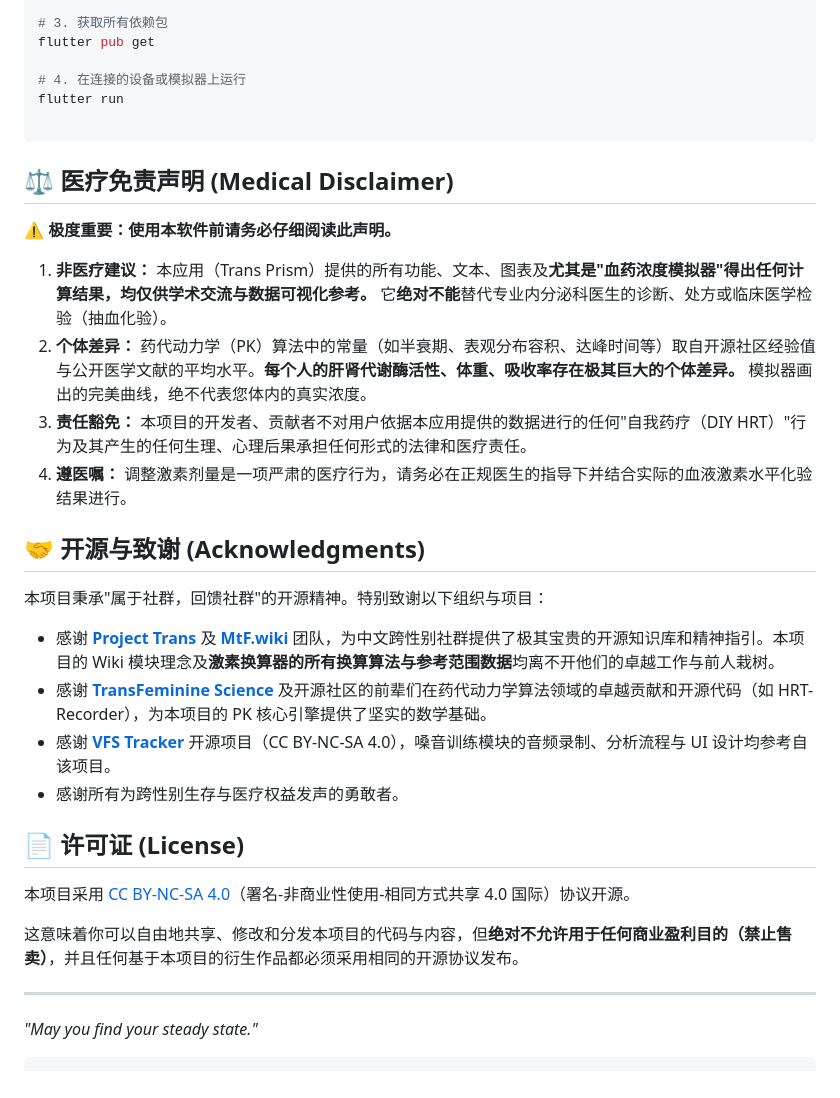
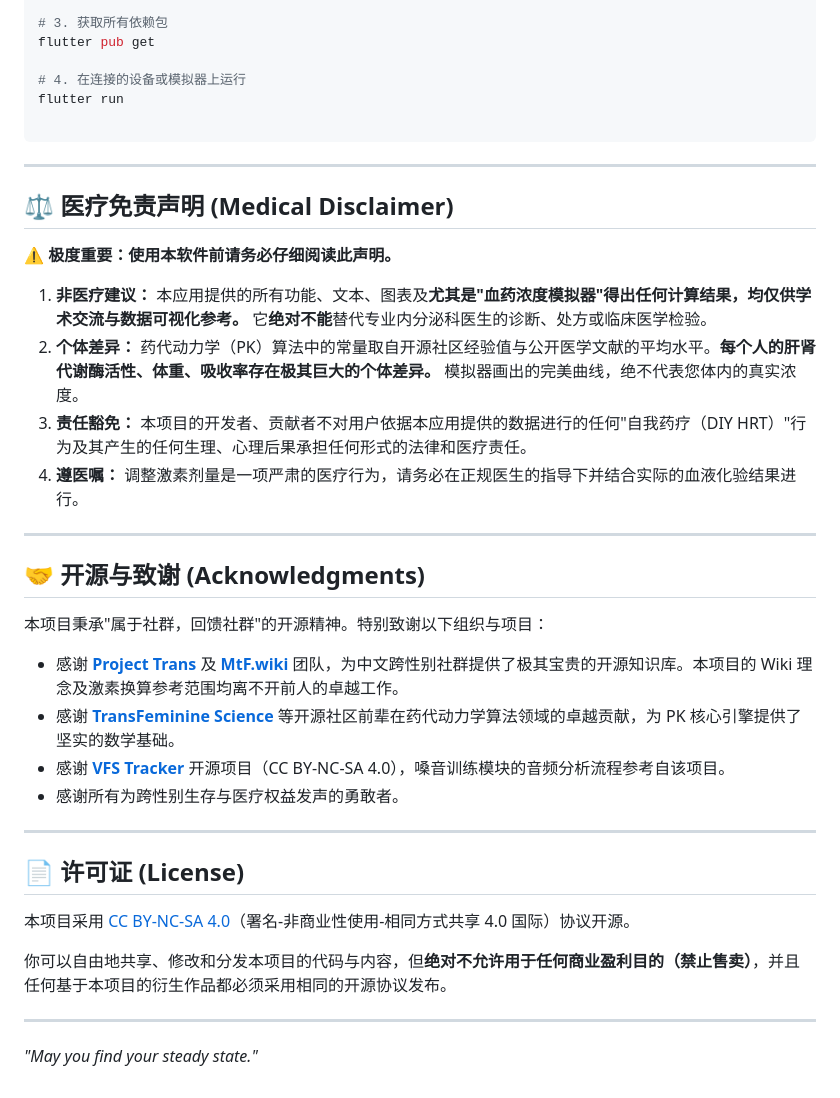
Before and after one commit to Trans-Prism/Trans-Prism, a Markdown page: README.md, the part around one of its changes. GitHub-like rendering.

````diff
--- a/README.md
+++ b/README.md
@@ -80,32 +84,36 @@ flutter run
 
 ```
 
+---
+
 ## ⚖️ 医疗免责声明 (Medical Disclaimer)
 
 **⚠️ 极度重要：使用本软件前请务必仔细阅读此声明。**
 
-1. **非医疗建议：** 本应用（Trans Prism）提供的所有功能、文本、图表及**尤其是"血药浓度模拟器"得出任何计算结果，均仅供学术交流与数据可视化参考。** 它**绝对不能**替代专业内分泌科医生的诊断、处方或临床医学检验（抽血化验）。
-2. **个体差异：** 药代动力学（PK）算法中的常量（如半衰期、表观分布容积、达峰时间等）取自开源社区经验值与公开医学文献的平均水平。**每个人的肝肾代谢酶活性、体重、吸收率存在极其巨大的个体差异。** 模拟器画出的完美曲线，绝不代表您体内的真实浓度。
+1. **非医疗建议：** 本应用提供的所有功能、文本、图表及**尤其是"血药浓度模拟器"得出任何计算结果，均仅供学术交流与数据可视化参考。** 它**绝对不能**替代专业内分泌科医生的诊断、处方或临床医学检验。
+2. **个体差异：** 药代动力学（PK）算法中的常量取自开源社区经验值与公开医学文献的平均水平。**每个人的肝肾代谢酶活性、体重、吸收率存在极其巨大的个体差异。** 模拟器画出的完美曲线，绝不代表您体内的真实浓度。
 3. **责任豁免：** 本项目的开发者、贡献者不对用户依据本应用提供的数据进行的任何"自我药疗（DIY HRT）"行为及其产生的任何生理、心理后果承担任何形式的法律和医疗责任。
-4. **遵医嘱：** 调整激素剂量是一项严肃的医疗行为，请务必在正规医生的指导下并结合实际的血液激素水平化验结果进行。
+4. **遵医嘱：** 调整激素剂量是一项严肃的医疗行为，请务必在正规医生的指导下并结合实际的血液化验结果进行。
+
+---
 
 ## 🤝 开源与致谢 (Acknowledgments)
 
 本项目秉承"属于社群，回馈社群"的开源精神。特别致谢以下组织与项目：
 
-* 感谢 **[Project Trans](https://project-trans.org/)** 及 **[MtF.wiki](https://mtf.wiki/)** 团队，为中文跨性别社群提供了极其宝贵的开源知识库和精神指引。本项目的 Wiki 模块理念及**激素换算器的所有换算算法与参考范围数据**均离不开他们的卓越工作与前人栽树。
-* 感谢 **[TransFeminine Science](https://transfemscience.org/)** 及开源社区的前辈们在药代动力学算法领域的卓越贡献和开源代码（如 HRT-Recorder），为本项目的 PK 核心引擎提供了坚实的数学基础。
-* 感谢 **[VFS Tracker](https://github.com/Ethanlita/vfs-tracker)** 开源项目（CC BY-NC-SA 4.0），嗓音训练模块的音频录制、分析流程与 UI 设计均参考自该项目。
+* 感谢 **[Project Trans](https://project-trans.org/)** 及 **[MtF.wiki](https://mtf.wiki/)** 团队，为中文跨性别社群提供了极其宝贵的开源知识库。本项目的 Wiki 理念及激素换算参考范围均离不开前人的卓越工作。
+* 感谢 **[TransFeminine Science](https://transfemscience.org/)** 等开源社区前辈在药代动力学算法领域的卓越贡献，为 PK 核心引擎提供了坚实的数学基础。
+* 感谢 **[VFS Tracker](https://github.com/Ethanlita/vfs-tracker)** 开源项目（CC BY-NC-SA 4.0），嗓音训练模块的音频分析流程参考自该项目。
 * 感谢所有为跨性别生存与医疗权益发声的勇敢者。
+
+---
 
 ## 📄 许可证 (License)
 
 本项目采用 [CC BY-NC-SA 4.0](https://creativecommons.org/licenses/by-nc-sa/4.0/deed.zh)（署名-非商业性使用-相同方式共享 4.0 国际）协议开源。
 
-这意味着你可以自由地共享、修改和分发本项目的代码与内容，但**绝对不允许用于任何商业盈利目的（禁止售卖）**，并且任何基于本项目的衍生作品都必须采用相同的开源协议发布。
+你可以自由地共享、修改和分发本项目的代码与内容，但**绝对不允许用于任何商业盈利目的（禁止售卖）**，并且任何基于本项目的衍生作品都必须采用相同的开源协议发布。
 
 ---
 
 *"May you find your steady state."*
-
-```
````
Also changed, not shown: other parts of README.md (+33 -29 lines).
